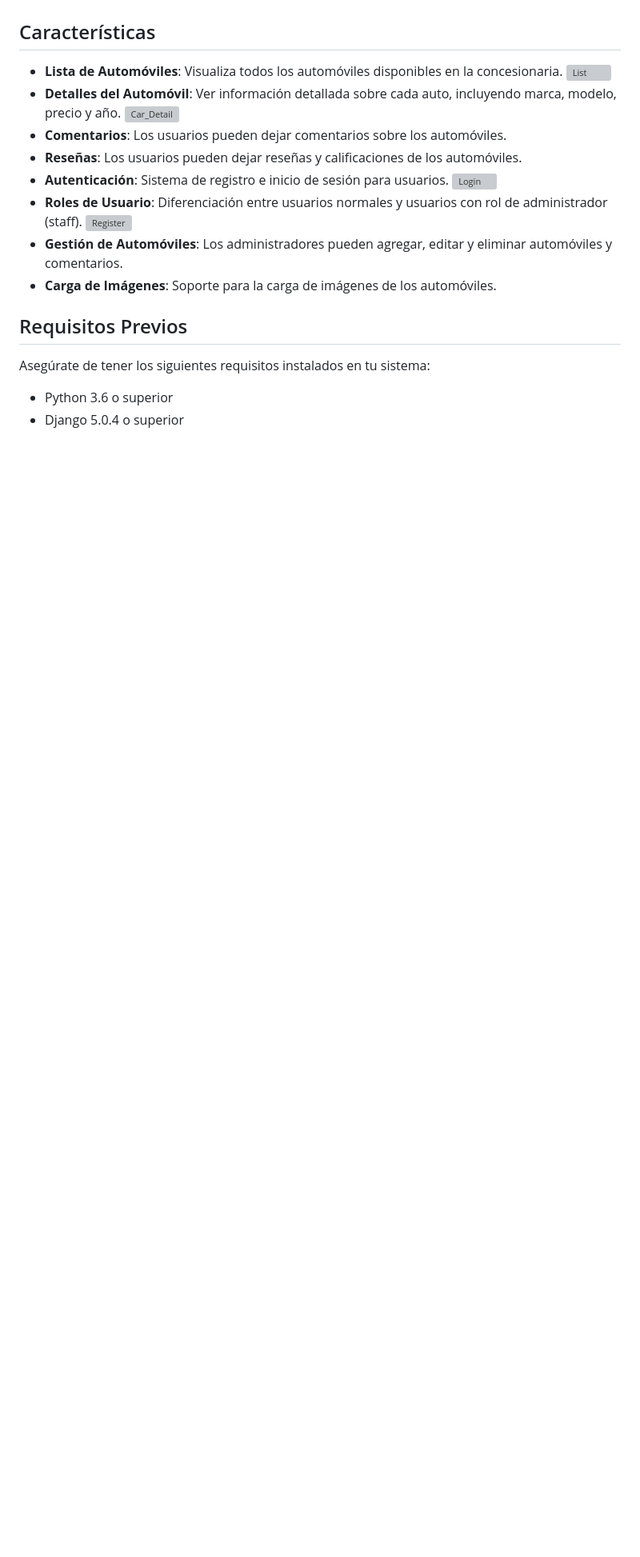
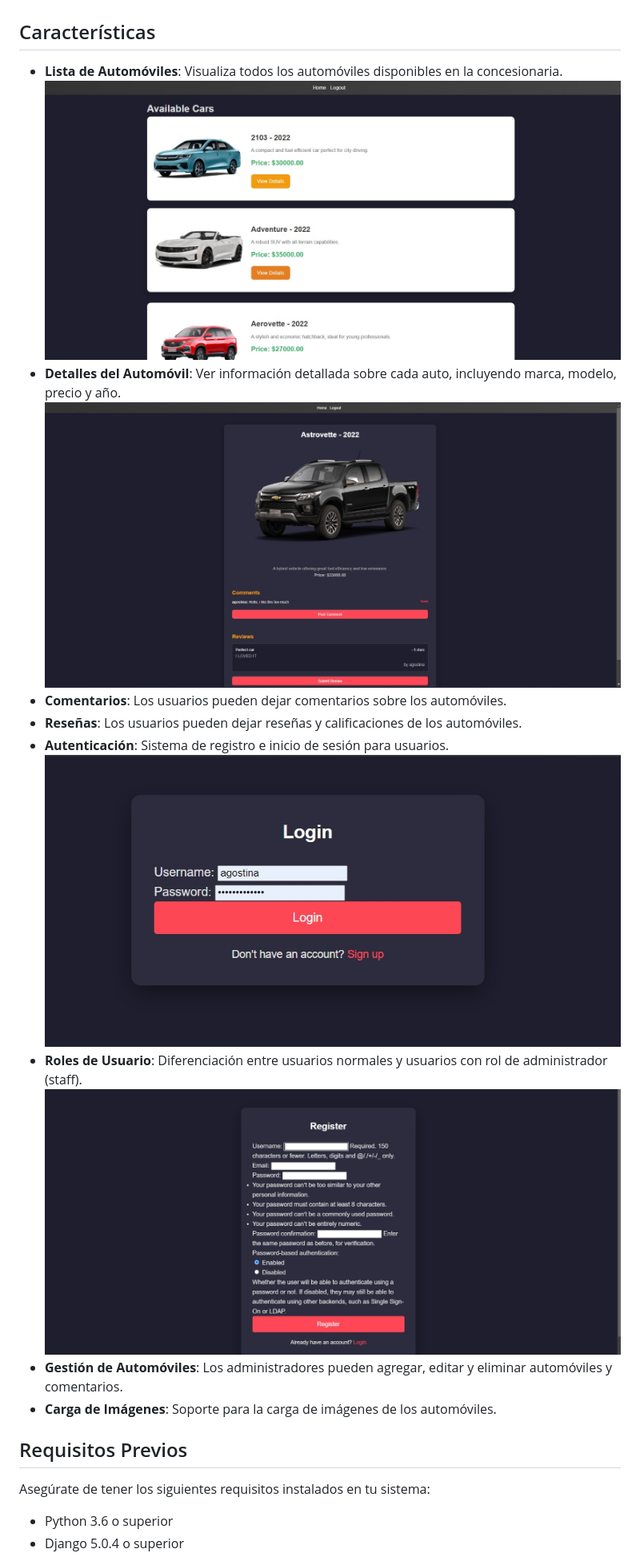
Before and after one commit to quevedoagostina/Bulfon-Quevedo-Concesionario, a Markdown page: README.md, the part around the change. Shown at 80% size. Rendered like a GitHub page; blank space fills up the shorter version; grey boxes are pictures that could not be loaded.

Commit message:
cambios en README, images

```diff
--- a/README.md
+++ b/README.md
@@ -5,15 +5,15 @@ ConcesionarioAuto es una app desarrollada con Django para gestionar una concesio
 ## Características
 
 - **Lista de Automóviles**: Visualiza todos los automóviles disponibles en la concesionaria.
-![List](https://github.com/quevedoagostina/Bulfon-Quevedo-Concesionario/main/images/img1.jpeg)
+![List](https://github.com/quevedoagostina/Bulfon-Quevedo-Concesionario/blob/main/images/img1.jpeg)
 - **Detalles del Automóvil**: Ver información detallada sobre cada auto, incluyendo marca, modelo, precio y año.
-![Car_Detail](https://github.com/quevedoagostina/Bulfon-Quevedo-Concesionario/main/images/img2.jpeg)
+![Car_Detail](https://github.com/quevedoagostina/Bulfon-Quevedo-Concesionario/blob/main/images/img2.jpeg)
 - **Comentarios**: Los usuarios pueden dejar comentarios sobre los automóviles.
 - **Reseñas**: Los usuarios pueden dejar reseñas y calificaciones de los automóviles.
 - **Autenticación**: Sistema de registro e inicio de sesión para usuarios.
-![Login](https://github.com/quevedoagostina/Bulfon-Quevedo-Concesionario/main/images/img3.jpeg)
+![Login](https://github.com/quevedoagostina/Bulfon-Quevedo-Concesionario/blob/main/images/img3.jpeg)
 - **Roles de Usuario**: Diferenciación entre usuarios normales y usuarios con rol de administrador (staff).
-![Register](https://github.com/quevedoagostina/Bulfon-Quevedo-Concesionario/main/images/img4.jpeg)
+![Register](https://github.com/quevedoagostina/Bulfon-Quevedo-Concesionario/blob/main/images/img4.jpeg)
 - **Gestión de Automóviles**: Los administradores pueden agregar, editar y eliminar automóviles y comentarios.
 - **Carga de Imágenes**: Soporte para la carga de imágenes de los automóviles.
 
```
